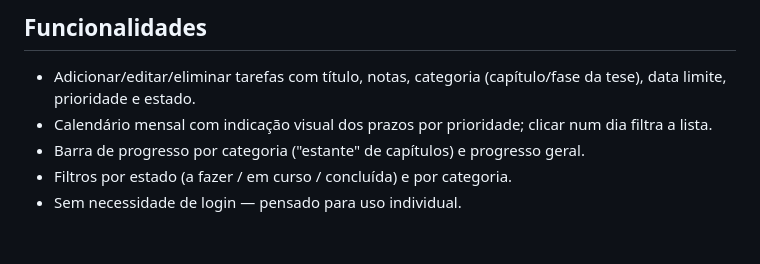
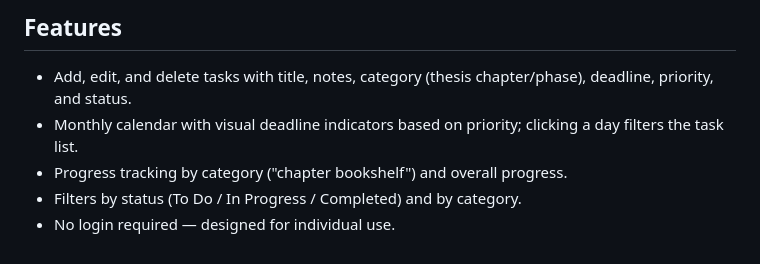
Before and after one commit to tompratas/thesis-tasks, a Markdown page: README.md, the part around one of its changes. Drawn GitHub-style.

````diff
--- a/README.md
+++ b/README.md
@@ -63,8 +69,9 @@ render.yaml           # configuração automática do Render (Blueprint)
 ```
 
-## Funcionalidades
-- Adicionar/editar/eliminar tarefas com título, notas, categoria (capítulo/fase da tese), data limite, prioridade e estado.
-- Calendário mensal com indicação visual dos prazos por prioridade; clicar num dia filtra a lista.
-- Barra de progresso por categoria ("estante" de capítulos) e progresso geral.
-- Filtros por estado (a fazer / em curso / concluída) e por categoria.
-- Sem necessidade de login — pensado para uso individual.
+## Features
+
+- Add, edit, and delete tasks with title, notes, category (thesis chapter/phase), deadline, priority, and status.
+- Monthly calendar with visual deadline indicators based on priority; clicking a day filters the task list.
+- Progress tracking by category ("chapter bookshelf") and overall progress.
+- Filters by status (To Do / In Progress / Completed) and by category.
+- No login required — designed for individual use.
````
Also changed, not shown: other parts of README.md (+42 -36 lines).
